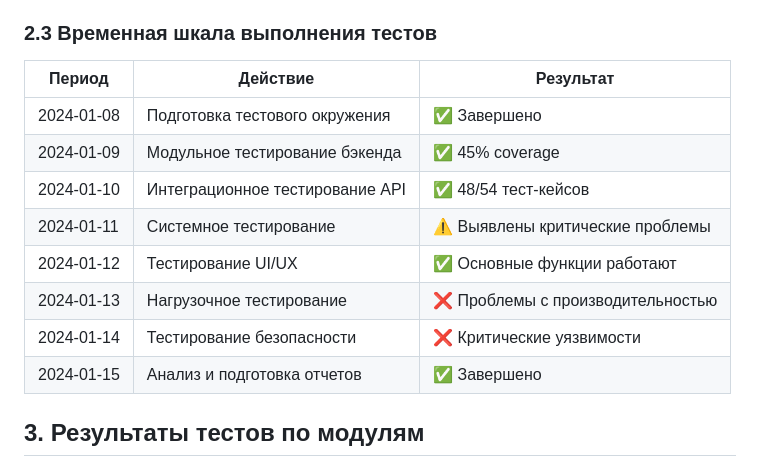
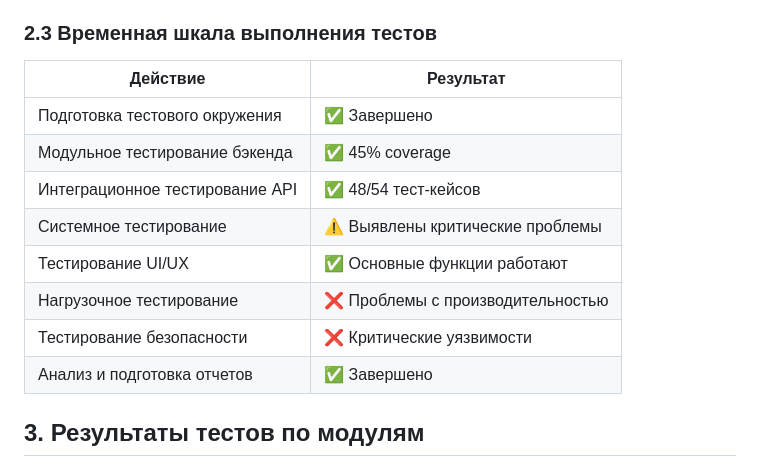
Before and after one commit to DaniilKarasevich/BimorShop, a Markdown page: docs/TEST_RESULTS.md, the part around the change. Drawn GitHub-style.

```diff
--- a/docs/TEST_RESULTS.md
+++ b/docs/TEST_RESULTS.md
@@ -71,16 +71,16 @@
 - Разные статусы и суммы
 
 ### 2.3 Временная шкала выполнения тестов
-| Период | Действие | Результат |
-|--------|----------|-----------|
-| 2024-01-08 | Подготовка тестового окружения | ✅ Завершено |
-| 2024-01-09 | Модульное тестирование бэкенда | ✅ 45% coverage |
-| 2024-01-10 | Интеграционное тестирование API | ✅ 48/54 тест-кейсов |
-| 2024-01-11 | Системное тестирование | ⚠️ Выявлены критические проблемы |
-| 2024-01-12 | Тестирование UI/UX | ✅ Основные функции работают |
-| 2024-01-13 | Нагрузочное тестирование | ❌ Проблемы с производительностью |
-| 2024-01-14 | Тестирование безопасности | ❌ Критические уязвимости |
-| 2024-01-15 | Анализ и подготовка отчетов | ✅ Завершено |
+| Действие | Результат |
+|----------|-----------|
+| Подготовка тестового окружения | ✅ Завершено |
+| Модульное тестирование бэкенда | ✅ 45% coverage |
+| Интеграционное тестирование API | ✅ 48/54 тест-кейсов |
+| Системное тестирование | ⚠️ Выявлены критические проблемы |
+| Тестирование UI/UX | ✅ Основные функции работают |
+| Нагрузочное тестирование | ❌ Проблемы с производительностью |
+| Тестирование безопасности | ❌ Критические уязвимости |
+| Анализ и подготовка отчетов | ✅ Завершено |
 
 ## 3. Результаты тестов по модулям
 
```
